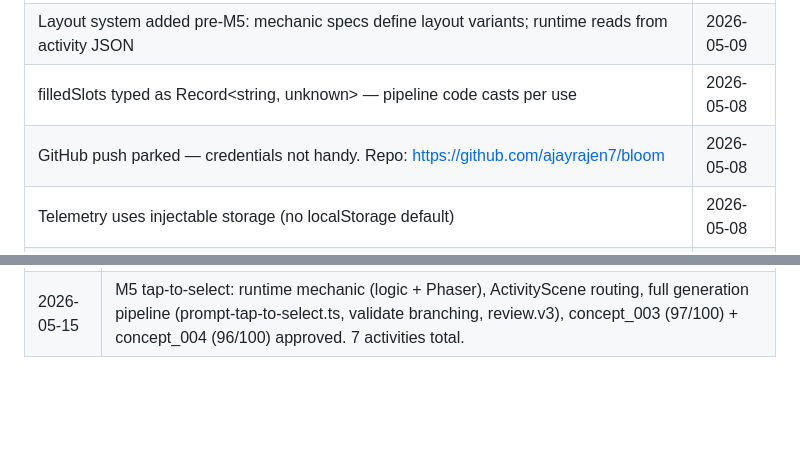
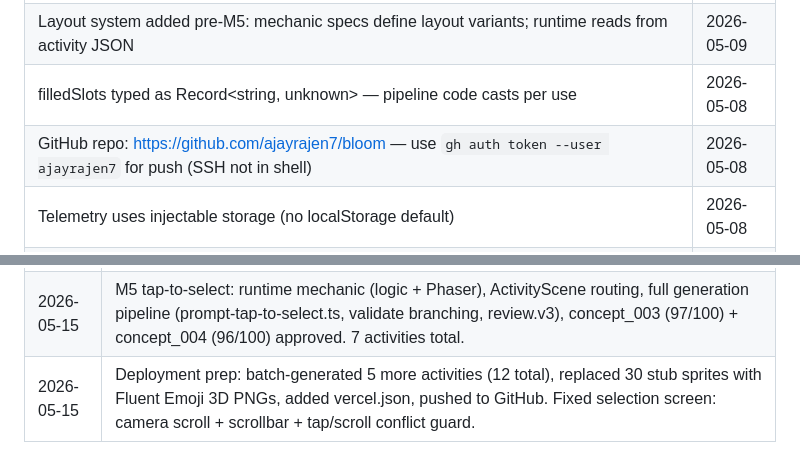
Before and after one commit to ajayrajen7/bloom, a Markdown page: memory.md, 2 parts joined by grey strips. GitHub-like rendering; blank space fills up the shorter version.

```diff
--- a/memory.md
+++ b/memory.md
@@ -124,7 +135,7 @@ M5 runtime + generation pipeline complete. M5 done-when status:
 | LLM review threshold set to 0.85 (placeholder — calibrate after first batch) | 2026-05-08 |
 | Layout system added pre-M5: mechanic specs define layout variants; runtime reads from activity JSON | 2026-05-09 |
 | filledSlots typed as Record<string, unknown> — pipeline code casts per use | 2026-05-08 |
-| GitHub push parked — credentials not handy. Repo: https://github.com/ajayrajen7/bloom | 2026-05-08 |
+| GitHub repo: https://github.com/ajayrajen7/bloom — use `gh auth token --user ajayrajen7` for push (SSH not in shell) | 2026-05-08 |
 | Telemetry uses injectable storage (no localStorage default) | 2026-05-08 |
 | LLM boundary enforced: prompt receives slim fields only, not raw ConceptBrief/Division/MechanicSpec | 2026-05-15 |
 | Sprite taxonomy system: category > type > attribute. Validator blocks same-type items sharing target at low/medium | 2026-05-15 |
@@ -192,3 +207,4 @@ M5 runtime + generation pipeline complete. M5 done-when status:
 | 2026-05-15 | Bug fixes: store.ts .approved.json duplicate index bug fixed; concept_003 division corrected to language.receptive_language; BLOOM_V1_IMPLEMENTATION.md ConceptBriefSchema updated. |
 | 2026-05-15 | Distractor support: v10 prompt, validate.ts distractor count + scope checks, concept_002 generated (92/100) and approved. serve.ts .approved.json re-queue bug fixed. 139 tests. 5 approved activities. |
 | 2026-05-15 | M5 tap-to-select: runtime mechanic (logic + Phaser), ActivityScene routing, full generation pipeline (prompt-tap-to-select.ts, validate branching, review.v3), concept_003 (97/100) + concept_004 (96/100) approved. 7 activities total. |
+| 2026-05-15 | Deployment prep: batch-generated 5 more activities (12 total), replaced 30 stub sprites with Fluent Emoji 3D PNGs, added vercel.json, pushed to GitHub. Fixed selection screen: camera scroll + scrollbar + tap/scroll conflict guard. |
```
Also changed, not shown: other parts of memory.md (+22 -7 lines).
